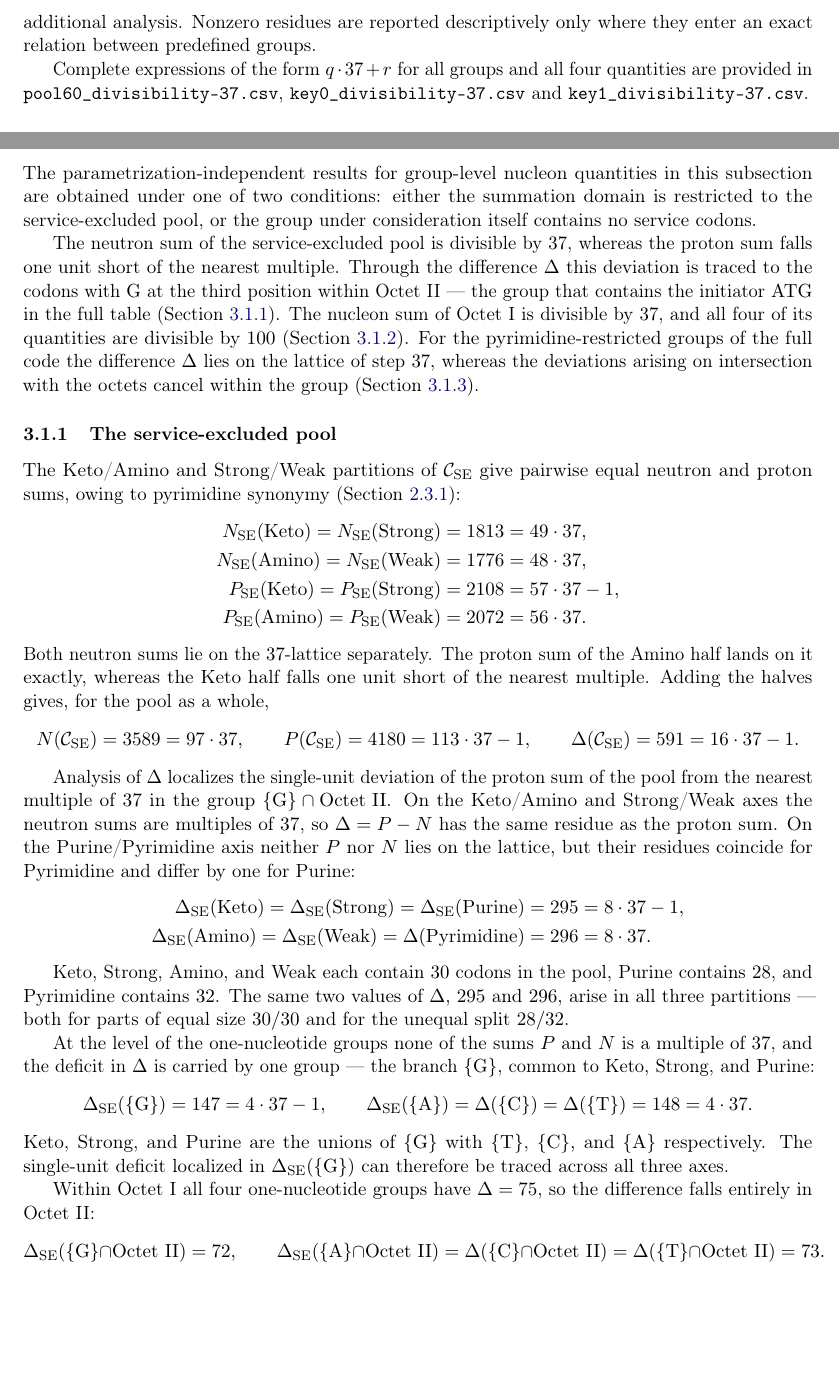
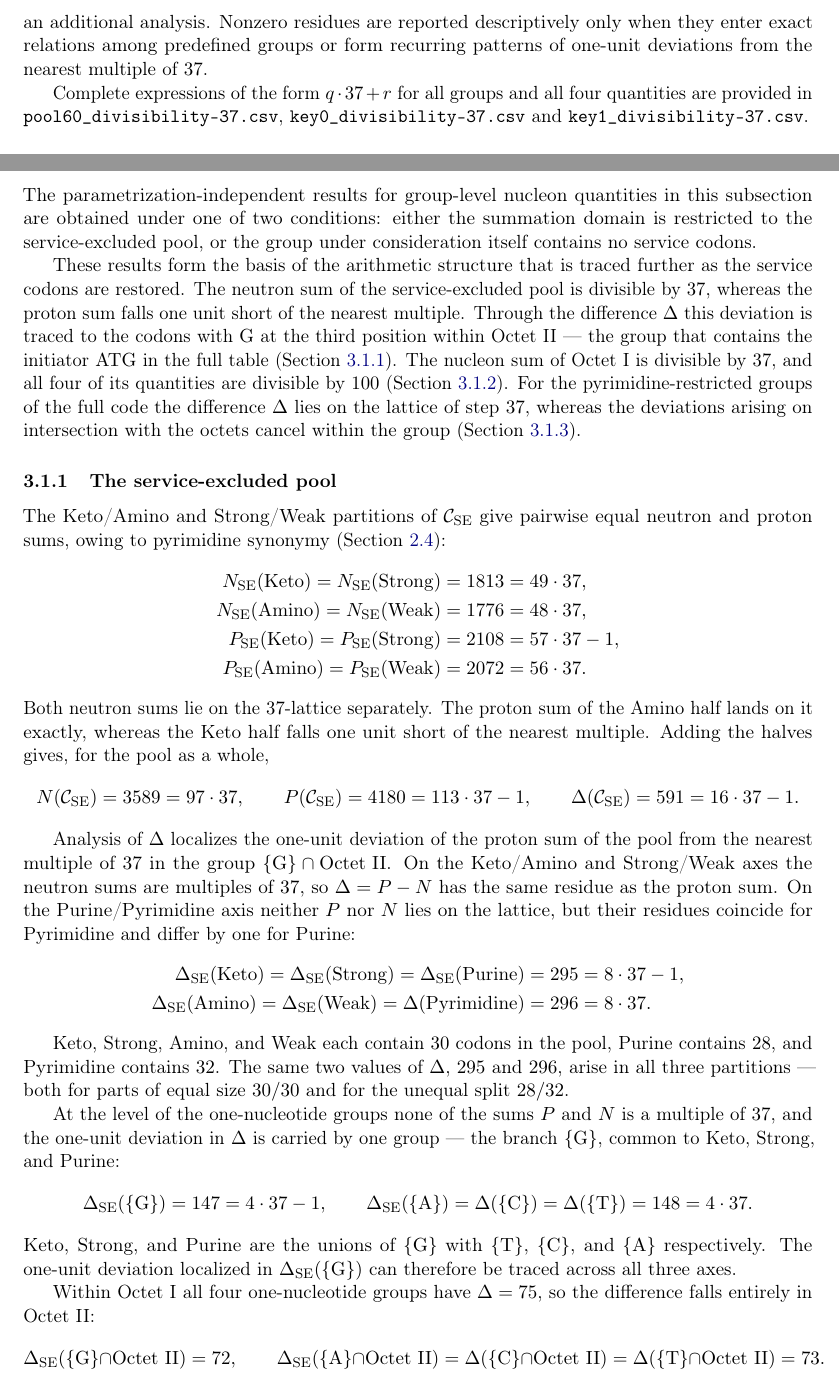
Before and after one commit to RuslanKhafizov/genetic-code-arithmetic, a LaTeX paper (main.tex): two parts of pages 10 and 14 of 45, joined at a grey line, cut so that both start at the same text, the shorter picture padded with empty space. Compiled offline with pdfLaTeX.

Commit message:
Add files via upload

```diff
--- a/main.tex
+++ b/main.tex
@@ -635,8 +635,9 @@ opened by \citet{makukov2013} and developed by
 \citet{panov2024}. When a value is divisible by~$37$, its displayed
 factorization also exposes any further factors of the quotient; these
 are not assigned separate evidential weight without an additional
-analysis. Nonzero residues are reported descriptively only where they
-enter an exact relation between predefined groups.
+analysis. Nonzero residues are reported descriptively only when they enter
+exact relations among predefined groups or form recurring patterns of
+one-unit deviations from the nearest multiple of~$37$.
 
 Complete expressions of the form $q\cdot37+r$ for all groups and all
 four quantities are provided in
@@ -964,7 +965,8 @@ quantities in this subsection are obtained under one of two conditions:
 either the summation domain is restricted to the service-excluded pool,
 or the group under consideration itself contains no service codons.
 
-The neutron sum of the service-excluded pool is divisible by~$37$,
+These results form the basis of the arithmetic structure that is
+traced further as the service codons are restored. The neutron sum of the service-excluded pool is divisible by~$37$,
 whereas the proton sum falls one unit short of the nearest multiple.
 Through the difference~$\Delta$ this deviation is traced to the codons
 with $\mathrm{G}$ at the third position within Octet~II~--- the group
@@ -1007,7 +1009,7 @@ P(\mathcal{C}_{\mathrm{SE}}) = 4180 = 113 \cdot 37 - 1,
 \Delta(\mathcal{C}_{\mathrm{SE}}) = 591 = 16 \cdot 37 - 1.
 \]
 
-Analysis of $\Delta$ localizes the single-unit deviation of the proton sum
+Analysis of $\Delta$ localizes the one-unit deviation of the proton sum
 of the pool from the nearest multiple of~$37$ in the group $\{\mathrm{G}\}
 \cap \mathrm{Octet~II}$. On the Keto/Amino and Strong/Weak axes the
 neutron sums are multiples of~$37$, so $\Delta = P - N$ has the same
@@ -1031,7 +1033,7 @@ $\Delta$, $295$ and $296$, arise in all three partitions --- both for
 parts of equal size $30/30$ and for the unequal split $28/32$.
 
 At the level of the one-nucleotide groups none of the sums $P$ and $N$ is
-a multiple of~$37$, and the deficit in~$\Delta$ is carried by one group
+a multiple of~$37$, and the one-unit deviation in~$\Delta$ is carried by one group
 --- the branch $\{\mathrm{G}\}$, common to Keto, Strong, and Purine:
 \[
 \Delta_{\mathrm{SE}}(\{\mathrm{G}\}) = 147 = 4 \cdot 37 - 1,
@@ -1042,7 +1044,7 @@ a multiple of~$37$, and the deficit in~$\Delta$ is carried by one group
 \]
 Keto, Strong, and Purine are the unions of $\{\mathrm{G}\}$ with
 $\{\mathrm{T}\}$, $\{\mathrm{C}\}$, and $\{\mathrm{A}\}$ respectively. The
-single-unit deficit localized in $\Delta_{\mathrm{SE}}(\{\mathrm{G}\})$
+one-unit deviation localized in $\Delta_{\mathrm{SE}}(\{\mathrm{G}\})$
 can therefore be traced across all three axes.
 
 Within Octet~I all four one-nucleotide groups have $\Delta = 75$, so
```
Also changed, not shown: main.pdf, main.tex (14 more changed lines).
